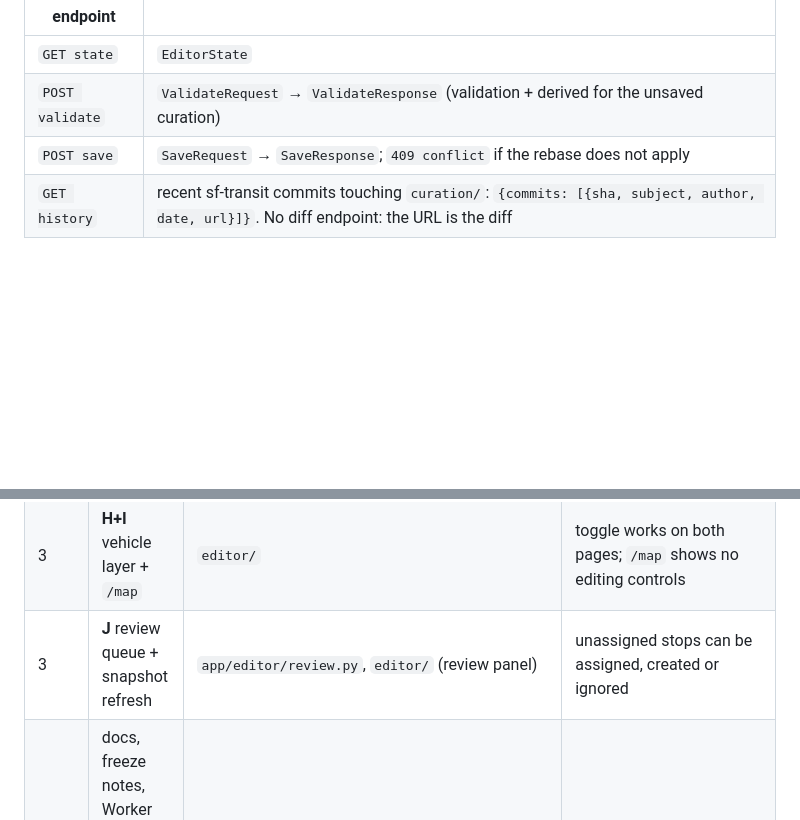
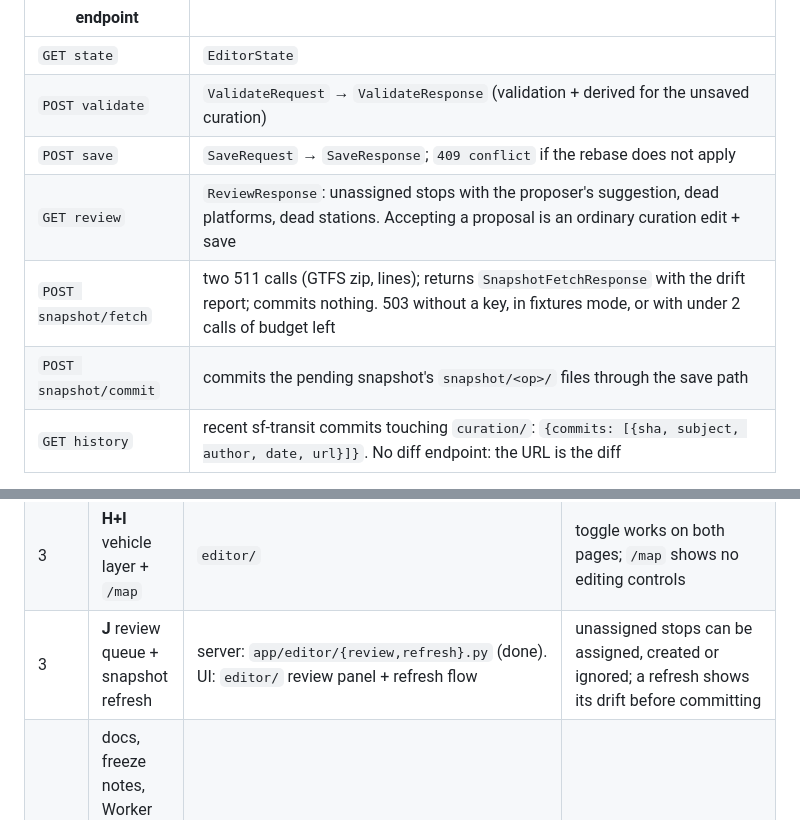
Before and after one commit to narenh/MuniPlus, a Markdown page: api/PLAN.md, 2 parts joined by grey strips. Rendered like a GitHub page; blank space fills up the shorter version.

Commit message:
Record the review and snapshot endpoints in PLAN.md
Co-Authored-By: Claude Opus 5.5 <noreply@anthropic.com>

```diff
--- a/api/PLAN.md
+++ b/api/PLAN.md
@@ -171,6 +171,9 @@ Editor endpoints (track F), all under `/editor/api/` and all requiring the sessi
 | `GET state` | `EditorState` |
 | `POST validate` | `ValidateRequest` → `ValidateResponse` (validation + derived for the unsaved curation) |
 | `POST save` | `SaveRequest` → `SaveResponse`; `409 conflict` if the rebase does not apply |
+| `GET review` | `ReviewResponse`: unassigned stops with the proposer's suggestion, dead platforms, dead stations. Accepting a proposal is an ordinary curation edit + save |
+| `POST snapshot/fetch` | two 511 calls (GTFS zip, lines); returns `SnapshotFetchResponse` with the drift report; commits nothing. 503 without a key, in fixtures mode, or with under 2 calls of budget left |
+| `POST snapshot/commit` | commits the pending snapshot's `snapshot/<op>/` files through the save path |
 | `GET history` | recent sf-transit commits touching `curation/`: `{commits: [{sha, subject, author, date, url}]}`. No diff endpoint: the URL is the diff |
 
 Error bodies beyond `Problem` live in `app/editor/models.py`: a 422 save is
@@ -209,7 +212,7 @@ dependency says so in its report instead of editing `pyproject.toml`.
 | 2 | **E** frontend on the new model | `editor/` | editor works against `EditorState` |
 | 2 | **F** editor server | `app/editor/`, `app/endpoints/map.py`, `tests/editor/` | rename-a-station makes a one-line commit; an unchanged save makes none |
 | 3 | **H+I** vehicle layer + `/map` | `editor/` | toggle works on both pages; `/map` shows no editing controls |
-| 3 | **J** review queue + snapshot refresh | `app/editor/review.py`, `editor/` (review panel) | unassigned stops can be assigned, created or ignored |
+| 3 | **J** review queue + snapshot refresh | server: `app/editor/{review,refresh}.py` (done). UI: `editor/` review panel + refresh flow | unassigned stops can be assigned, created or ignored; a refresh shows its drift before committing |
 | 4 | docs, freeze notes, Worker `/gtfs` poller off (needs explicit OK) | | |
 
 ## Interfaces between tracks
```
